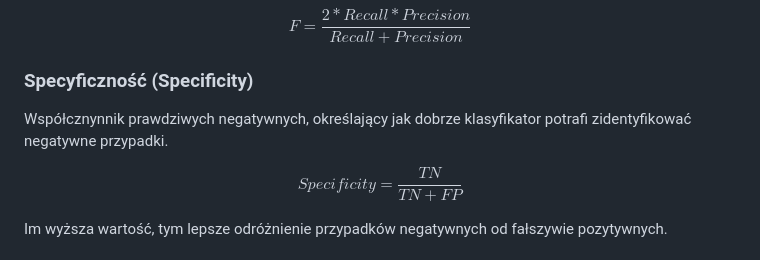
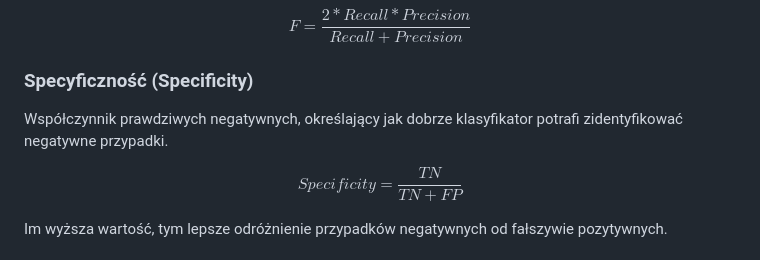
Before and after one commit to mGarbowski/uma-projekt, a Markdown page: dokumentacja-wstepna.md, the part around the change printed below. Rendered like a GitHub page.

```diff
--- a/dokumentacja-wstepna.md
+++ b/dokumentacja-wstepna.md
@@ -39,7 +41,7 @@ $$ F = \dfrac{2 * Recall * Precision}{Recall + Precision} $$
 
 ### Specyficzność (Specificity)
 
-Współcznynnik prawdziwych negatywnych, określający jak dobrze klasyfikator potrafi zidentyfikować negatywne przypadki.
+Współczynnik prawdziwych negatywnych, określający jak dobrze klasyfikator potrafi zidentyfikować negatywne przypadki.
 
 $$ Specificity = \dfrac{TN}{TN + FP} $$
 
```
Also changed, not shown: other parts of dokumentacja-wstepna.md (+3 -1 lines).
